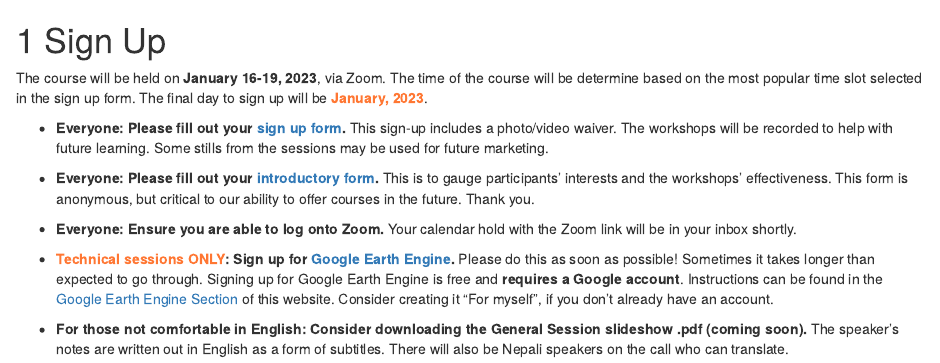
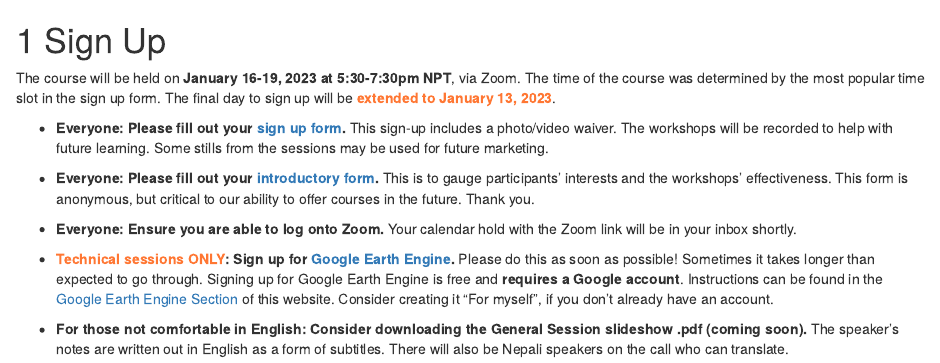
Before and after one commit to WoodwellRisk/Nepal, an R Markdown document (02_Sign_Up.Rmd): the page in a window 1100 px wide, from its top. Rendered offline with R 4.5, knitr and Pandoc, with nearby package versions; drawn as R Markdown's standard HTML page in place of the format the file asks for.

Commit message:
extend signup date

```diff
--- a/02_Sign_Up.Rmd
+++ b/02_Sign_Up.Rmd
@@ -1,6 +1,6 @@
 # Sign Up
 
-The course will be held on **January 16-19, 2023**, via Zoom. The time of the course will be determine based on the most popular time slot selected in the sign up form. The final day to sign up will be <span style="color: #FF7733;">**January, 2023**</span>.
+The course will be held on **January 16-19, 2023 at 5:30-7:30pm NPT**, via Zoom. The time of the course was determined by the most popular time slot in the sign up form. The final day to sign up will be <span style="color: #FF7733;">**extended to January 13, 2023**</span>.
 
 * **Everyone: Please fill out your [sign up form](https://forms.gle/8mtKdmmti24CjbAU8){target="_blank"}.** This sign-up includes a photo/video waiver. The workshops will be recorded to help with future learning. Some stills from the sessions may be used for future marketing.
 
```
Also changed, not shown: _main.html, docs/search_index.json, 1 other file.
